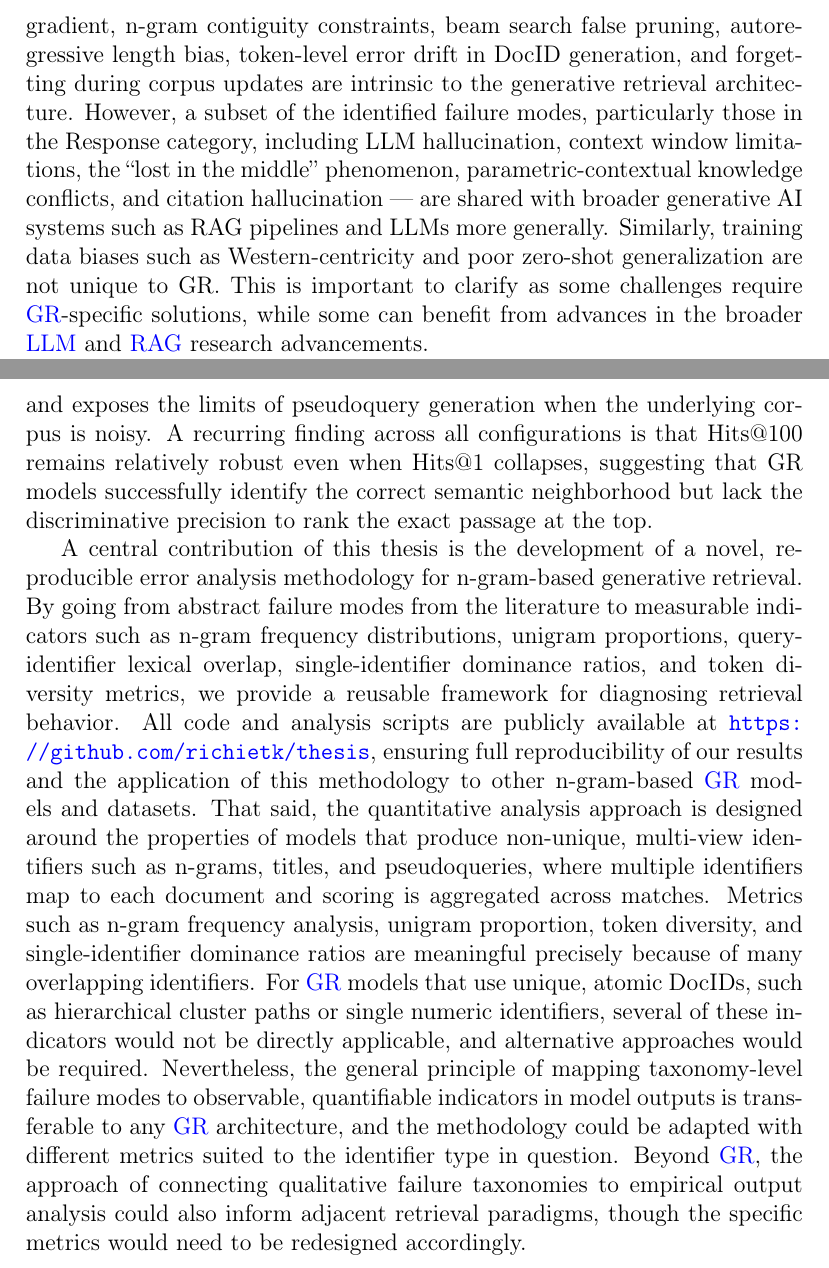
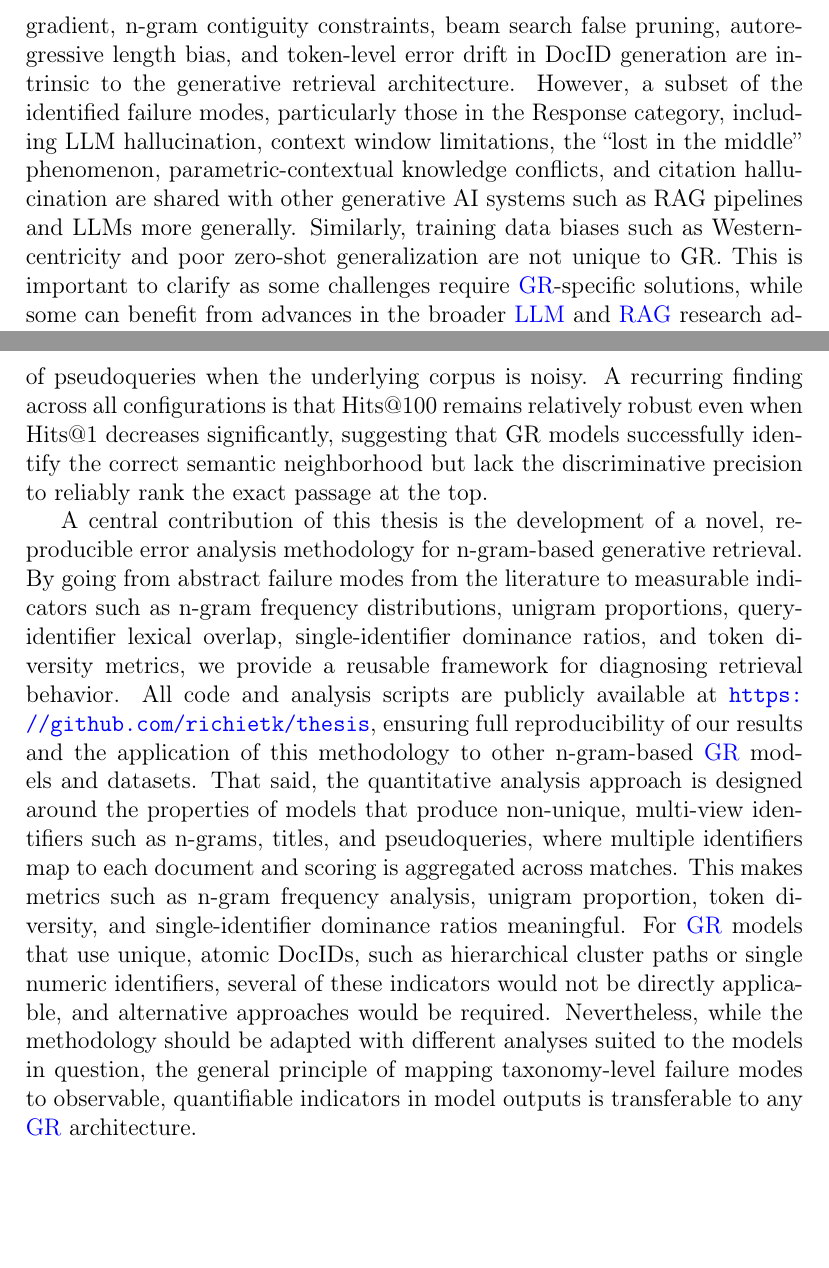
Before and after one commit to richietk/thesis, a LaTeX thesis (ThesisTemplateDPKM/struct.tex, which reads ThesisTemplateDPKM/main.tex): two parts of pages 39 and 40 of 54, joined at a grey line, cut so that both start at the same text, the shorter picture padded with empty space. Compiled offline with pdfLaTeX.

Commit message:
conclusion updt2

```diff
--- a/ThesisTemplateDPKM/main.tex
+++ b/ThesisTemplateDPKM/main.tex
@@ -724,3 +724,3 @@ This thesis addressed two interconnected research questions. \textbf{RQ1} asked:
 
-In response to RQ1, we developed a taxonomy comprising four categories: Representation, Training, Inference, and Response, capturing a total of 27 distinct failure modes synthesized from the generative retrieval literature. Of these, the majority are specific to the GR paradigm and have no direct analogue in traditional sparse or dense retrieval. Failures such as non-distinct DocID mappings, static DocID assignment decoupled from the end-to-end gradient, n-gram contiguity constraints, beam search false pruning, autoregressive length bias, token-level error drift in DocID generation, and forgetting during corpus updates are intrinsic to the generative retrieval architecture. However, a subset of the identified failure modes, particularly those in the Response category, including LLM hallucination, context window limitations, the ``lost in the middle'' phenomenon, parametric-contextual knowledge conflicts, and citation hallucination — are shared with broader generative AI systems such as RAG pipelines and LLMs more generally. Similarly, training data biases such as Western-centricity and poor zero-shot generalization are not unique to GR. This is important to clarify as some challenges require \gs{GR}-specific solutions, while some can benefit from advances in the broader \gs{LLM} and \gs{RAG} research advancements.
+In response to RQ1, we developed a taxonomy comprising four categories: Representation, Training, Inference, and Response, capturing a total of 27 distinct failure modes synthesized from the generative retrieval literature. Of these, the majority are specific to the GR paradigm and have no direct analogue in traditional sparse or dense retrieval. Failures such as non-distinct DocID mappings, static DocID assignment decoupled from the end-to-end gradient, n-gram contiguity constraints, beam search false pruning, autoregressive length bias, and token-level error drift in DocID generation are intrinsic to the generative retrieval architecture. However, a subset of the identified failure modes, particularly those in the Response category, including LLM hallucination, context window limitations, the ``lost in the middle'' phenomenon, parametric-contextual knowledge conflicts, and citation hallucination are shared with other generative AI systems such as RAG pipelines and LLMs more generally. Similarly, training data biases such as Western-centricity and poor zero-shot generalization are not unique to GR. This is important to clarify as some challenges require \gs{GR}-specific solutions, while some can benefit from advances in the broader \gs{LLM} and \gs{RAG} research advancements.
 
@@ -730,4 +730,4 @@ Our analysis reveals that the most severe and pervasive failure modes in n-gram-
 
-Importantly, the three model-dataset configurations do not produce identical error distributions. \gs{MINDER} slightly, but consistently outperforms \gs{SEAL} across nearly all failure indicators on \gs{NQ}, which can be attributed to its multiview identifier architecture, as pseudoqueries provide discriminative anchors that reduce reliance on any single n-gram type and mitigate cultural bias, as demonstrated by the ``Southern Song Dynasty'' example where \gs{MINDER} succeeded and \gs{SEAL} failed entirely. \gs{MINDER} also exhibits a lower single-identifier dominance ratio compared to \gs{SEAL}, measured by the ratio of the highest scored n-gram to the sum of all n-gram scores for the passage (mean 0.36 vs. 0.44), confirming that its scoring is more distributed. However, \gs{MINDER}'s advantage diminishes substantially on \gs{MSMARCO}, where the absence of clean metadata neutralizes the title-based scoring advantage and exposes the limits of pseudoquery generation when the underlying corpus is noisy. A recurring finding across all configurations is that Hits@100 remains relatively robust even when Hits@1 collapses, suggesting that GR models successfully identify the correct semantic neighborhood but lack the discriminative precision to rank the exact passage at the top.
+Importantly, the three model-dataset configurations do not produce identical error distributions. \gs{MINDER} slightly, but consistently outperforms \gs{SEAL} across nearly all failure indicators on \gs{nq}, which can be attributed to its multiview identifier architecture, as pseudoqueries reduce the reliance on any single n-gram and mitigate cultural bias, as demonstrated by the ``Southern Song Dynasty'' example where \gs{MINDER} succeeded and \gs{SEAL} failed entirely. \gs{MINDER} also exhibits a lower single-identifier dominance ratio compared to \gs{SEAL}, measured by the ratio of the highest scored n-gram to the sum of all n-gram scores for the passage (mean 0.36 vs. 0.44), confirming that its scoring is more distributed. However, \gs{MINDER}'s advantage diminishes substantially on \gs{MSMARCO}, where the absence of clean metadata neutralizes the title-based scoring advantage and exposes the limits of pseudoqueries when the underlying corpus is noisy. A recurring finding across all configurations is that Hits@100 remains relatively robust even when Hits@1 decreases significantly, suggesting that GR models successfully identify the correct semantic neighborhood but lack the discriminative precision to reliably rank the exact passage at the top.
 
-A central contribution of this thesis is the development of a novel, reproducible error analysis methodology for n-gram-based generative retrieval. By going from abstract failure modes from the literature to measurable indicators such as n-gram frequency distributions, unigram proportions, query-identifier lexical overlap, single-identifier dominance ratios, and token diversity metrics, we provide a reusable framework for diagnosing retrieval behavior. All code and analysis scripts are publicly available at \url{https://github.com/richietk/thesis}, ensuring full reproducibility of our results and the application of this methodology to other n-gram-based \gs{GR} models and datasets. That said, the quantitative analysis approach is designed around the properties of models that produce non-unique, multi-view identifiers such as n-grams, titles, and pseudoqueries, where multiple identifiers map to each document and scoring is aggregated across matches. Metrics such as n-gram frequency analysis, unigram proportion, token diversity, and single-identifier dominance ratios are meaningful precisely because of many overlapping identifiers. For \gs{GR} models that use unique, atomic DocIDs, such as hierarchical cluster paths or single numeric identifiers, several of these indicators would not be directly applicable, and alternative approaches would be required. Nevertheless, the general principle of mapping taxonomy-level failure modes to observable, quantifiable indicators in model outputs is transferable to any \gs{GR} architecture, and the methodology could be adapted with different metrics suited to the identifier type in question. Beyond \gs{GR}, the approach of connecting qualitative failure taxonomies to empirical output analysis could also inform adjacent retrieval paradigms, though the specific metrics would need to be redesigned accordingly.
+A central contribution of this thesis is the development of a novel, reproducible error analysis methodology for n-gram-based generative retrieval. By going from abstract failure modes from the literature to measurable indicators such as n-gram frequency distributions, unigram proportions, query-identifier lexical overlap, single-identifier dominance ratios, and token diversity metrics, we provide a reusable framework for diagnosing retrieval behavior. All code and analysis scripts are publicly available at \url{https://github.com/richietk/thesis}, ensuring full reproducibility of our results and the application of this methodology to other n-gram-based \gs{GR} models and datasets. That said, the quantitative analysis approach is designed around the properties of models that produce non-unique, multi-view identifiers such as n-grams, titles, and pseudoqueries, where multiple identifiers map to each document and scoring is aggregated across matches. This makes metrics such as n-gram frequency analysis, unigram proportion, token diversity, and single-identifier dominance ratios meaningful. For \gs{GR} models that use unique, atomic DocIDs, such as hierarchical cluster paths or single numeric identifiers, several of these indicators would not be directly applicable, and alternative approaches would be required. Nevertheless, while the methodology should be adapted with different analyses suited to the models in question, the general principle of mapping taxonomy-level failure modes to observable, quantifiable indicators in model outputs is transferable to any \gs{GR} architecture.
```
Also changed, not shown: thesis_takacs.pdf, ThesisTemplateDPKM/main.tex (6 more changed lines), 1 other file.
